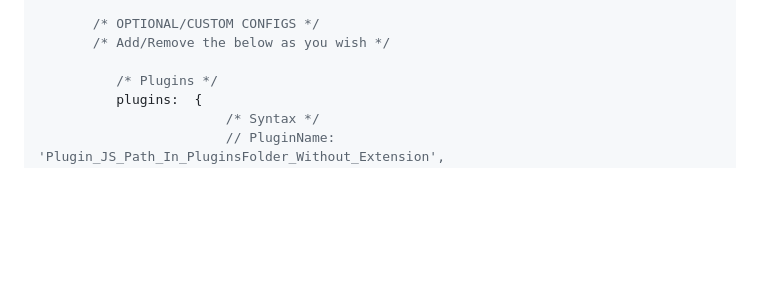
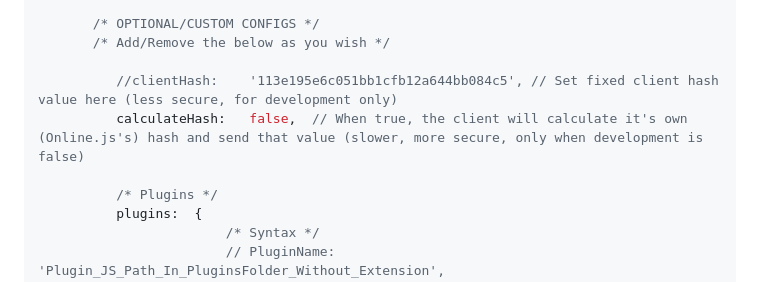
Before and after one commit to techguru536/roBrowserLegacy, a Markdown page: doc/Start.md, the part around the change. GitHub-like rendering; blank space fills up the shorter version.

```diff
--- a/doc/Start.md
+++ b/doc/Start.md
@@ -93,6 +93,9 @@ function initialize() {
        /* OPTIONAL/CUSTOM CONFIGS */
        /* Add/Remove the below as you wish */
 
+          //clientHash:    '113e195e6c051bb1cfb12a644bb084c5', // Set fixed client hash value here (less secure, for development only)
+          calculateHash:   false,  // When true, the client will calculate it's own (Online.js's) hash and send that value (slower, more secure, only when development is false)
+
           /* Plugins */
           plugins:  {
                         /* Syntax */
```
